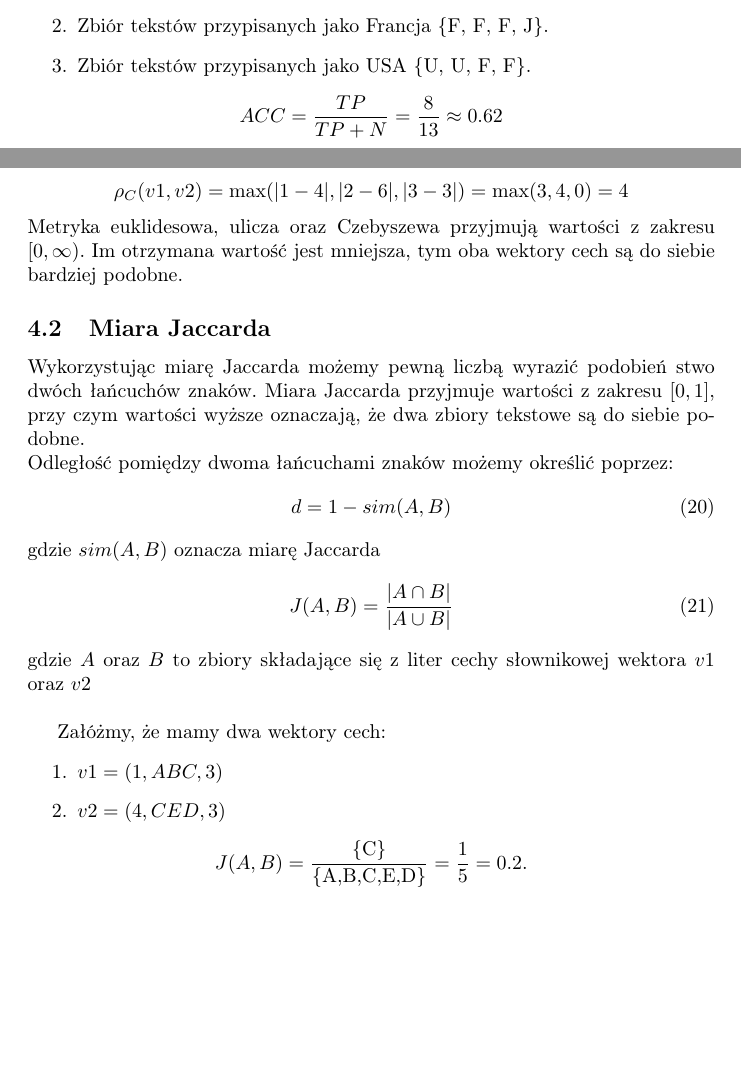
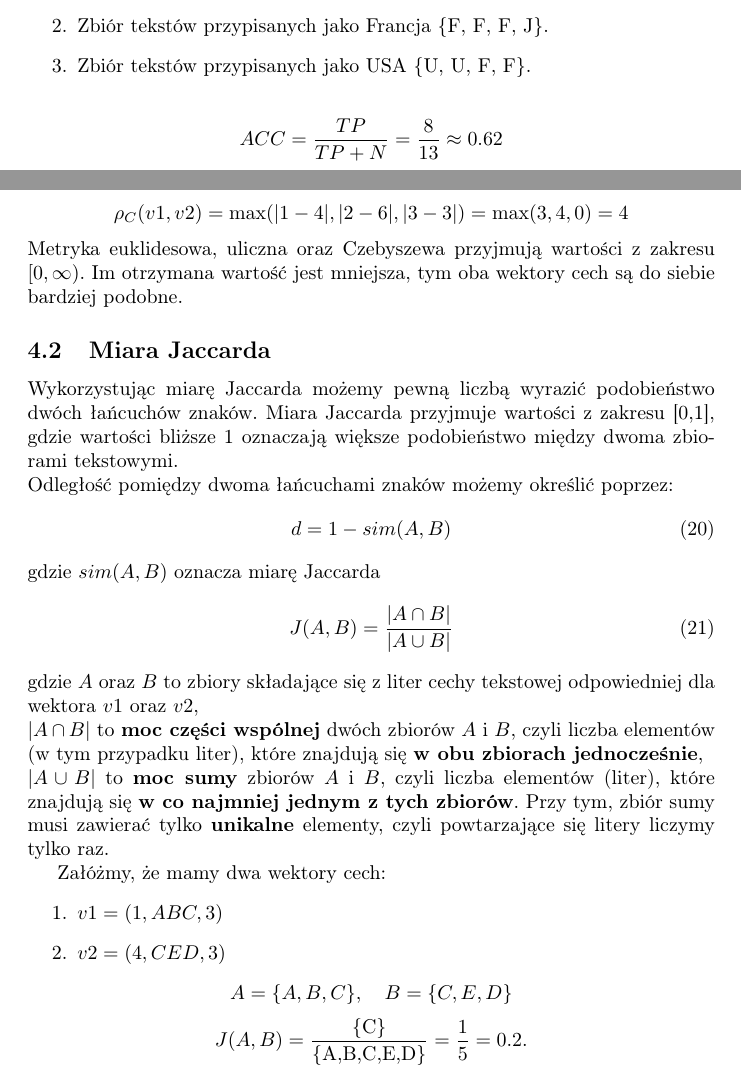
Before and after one commit to 247806/Semestr6, a LaTeX document (KSR/Projekt1/Sprawozdanie-projekt-1-klasyfikacja.tex): two parts of pages 5 and 7 of 9, joined at a grey line, cut so that both start at the same text, the shorter picture padded with empty space. Compiled offline with pdfLaTeX.

Commit message:
KSR -> small changes in 4.2

```diff
--- a/KSR/Projekt1/Sprawozdanie-projekt-1-klasyfikacja.tex
+++ b/KSR/Projekt1/Sprawozdanie-projekt-1-klasyfikacja.tex
@@ -125,6 +125,7 @@ Mamy trzy zbiory, na ich podstawie obliczymy accuracy oraz precision, recall i F
     \item Zbiór tekstów przypisanych jako Francja \( \{ \text{F, F, F, J} \} \).
     \item Zbiór tekstów przypisanych jako USA \( \{ \text{U, U, F, F} \} \).
 \end{enumerate}
+\begin{flushleft}
 \[
     ACC = \frac{TP}{TP + N} = \frac{8}{13} \approx 0.62
 \]
@@ -177,11 +178,12 @@ Załóżmy, że mamy dwa wektory cech:
 \[
     \rho_C(v1, v2) = \max(|1-4|, |2-6|, |3-3|) = \max(3, 4, 0) = 4
  \]
-Metryka euklidesowa, ulicza oraz Czebyszewa przyjmują wartości z zakresu \([0, \infty)\). Im otrzymana wartość jest mniejsza, tym oba wektory cech są do siebie bardziej podobne.
+Metryka euklidesowa, uliczna oraz Czebyszewa przyjmują wartości z zakresu \([0, \infty)\). Im otrzymana wartość jest mniejsza, tym oba wektory cech są do siebie bardziej podobne.
 
 \subsection{Miara Jaccarda}
-Wykorzystując miarę Jaccarda możemy pewną liczbą wyrazić podobień
-stwo dwóch łańcuchów znaków. Miara Jaccarda przyjmuje wartości z zakresu \([0,1]\), przy czym wartości wyższe oznaczają, że dwa zbiory tekstowe są do siebie podobne. \\
+Wykorzystując miarę Jaccarda możemy pewną liczbą wyrazić podobieństwo
+dwóch łańcuchów znaków. Miara Jaccarda przyjmuje wartości z zakresu
+[0,1], gdzie wartości bliższe 1 oznaczają większe podobieństwo między dwoma zbiorami tekstowymi. \\
 Odległość pomiędzy dwoma łańcuchami znaków możemy określić poprzez:
 \begin{equation}
     d = 1 - sim(A, B)
@@ -190,13 +192,18 @@ gdzie \(sim(A,B)\) oznacza miarę Jaccarda
 \begin{equation}
     J(A, B) = \frac{|A \cap B|}{|A \cup B|}
 \end{equation}
-gdzie \(A\) oraz \(B\) to zbiory składające się z liter cechy słownikowej wektora \(v1\) oraz \(v2\) \\
+gdzie \(A\) oraz \(B\) to zbiory składające się z liter cechy tekstowej odpowiedniej dla wektora \(v1\) oraz \(v2\), \\
+\( |A \cap B| \) to \textbf{moc części wspólnej} dwóch zbiorów \( A \) i \( B \), czyli liczba elementów (w tym przypadku liter), które znajdują się \textbf{w obu zbiorach jednocześnie}, \\
+\( |A \cup B| \) to \textbf{moc sumy} zbiorów \( A \) i \( B \), czyli liczba elementów (liter), które znajdują się \textbf{w co najmniej jednym z tych zbiorów}. Przy tym, zbiór sumy musi zawierać tylko \textbf{unikalne} elementy, czyli powtarzające się litery liczymy tylko raz.
 
 Załóżmy, że mamy dwa wektory cech:
 \begin{enumerate}
     \item \(v1 = (1, ABC, 3)\)
     \item \(v2 = (4, CED, 3)\)
 \end{enumerate}
+\[
+A = \{A, B, C\}, \quad B = \{C, E, D\}
+\]
 \[
     J(A, B) = \frac{\{ \text{C} \}}{\{\text{A,B,C,E,D}\}} = \frac{1}{5}= 0.2.
  \]
```
Also changed, not shown: KSR/file.txt (deleted, +0 -1 lines), KSR/Projekt1/Sprawozdanie-projekt-1-klasyfikacja.pdf, 1 other file.
